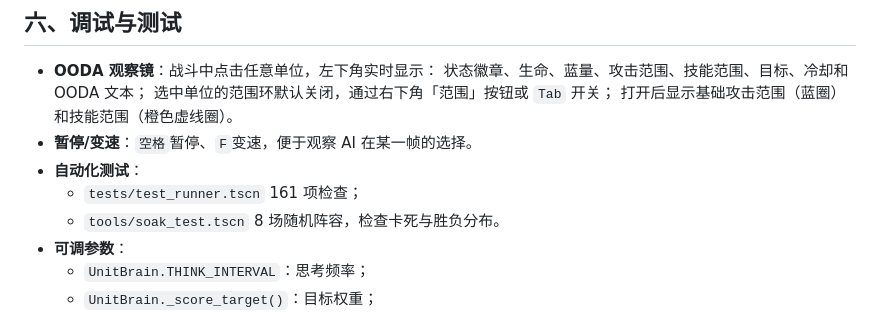
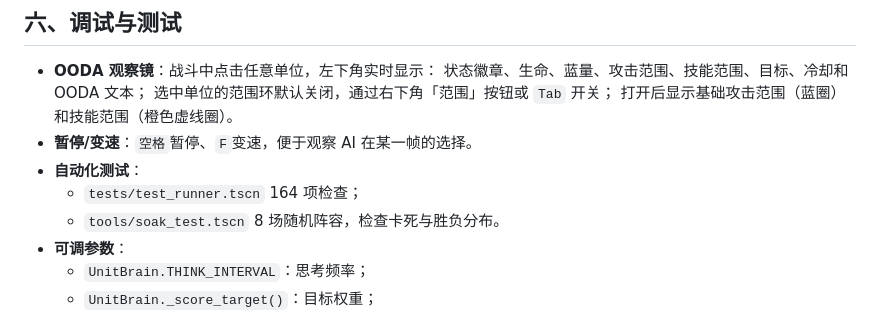
Before and after one commit to Tifinity/kingdom-arena, a Markdown page: docs/AI_DESIGN.md, the part around the change. GitHub-like rendering.

```diff
--- a/docs/AI_DESIGN.md
+++ b/docs/AI_DESIGN.md
@@ -318,7 +318,7 @@ behavior_profile: resources/behaviors/<id>.tres
   打开后显示基础攻击范围（蓝圈）和技能范围（橙色虚线圈）。
 - **暂停/变速**：`空格`暂停、`F`变速，便于观察 AI 在某一帧的选择。
 - **自动化测试**：
-  - `tests/test_runner.tscn` 161 项检查；
+  - `tests/test_runner.tscn` 164 项检查；
   - `tools/soak_test.tscn` 8 场随机阵容，检查卡死与胜负分布。
 - **可调参数**：
   - `UnitBrain.THINK_INTERVAL`：思考频率；
```
Also changed, not shown: README.md (+2 -2 lines), docs/SKILL_ROSTER.md (+1 -1 lines), artifacts/battle.png, artifacts/battle_projectile.png, artifacts/hero_lab.png, artifacts/result.png, artifacts/setup.png, 6 other files.
